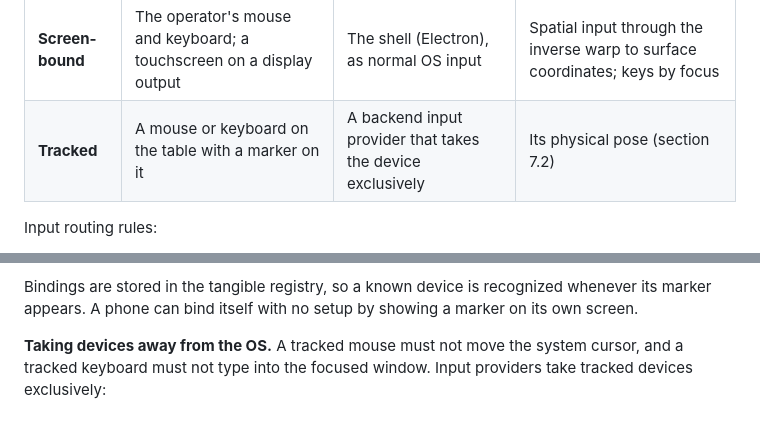
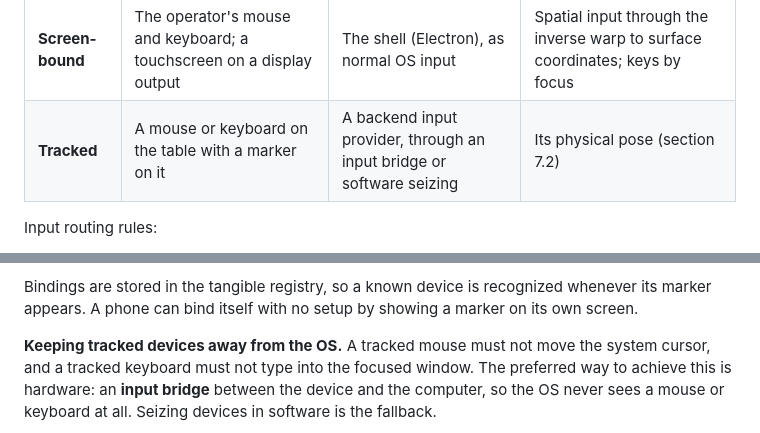
Before and after one commit to ProjectorOS/projector-os, a Markdown page: docs/architecture.md, 2 parts joined by grey strips. Drawn GitHub-style.

```diff
--- a/docs/architecture.md
+++ b/docs/architecture.md
@@ -346,7 +346,7 @@ There are two kinds of local device:
 | Kind | Example | Captured by | Routed by |
 |---|---|---|---|
 | **Screen-bound** | The operator's mouse and keyboard; a touchscreen on a display output | The shell (Electron), as normal OS input | Spatial input through the inverse warp to surface coordinates; keys by focus |
-| **Tracked** | A mouse or keyboard on the table with a marker on it | A backend input provider that takes the device exclusively | Its physical pose (section 7.2) |
+| **Tracked** | A mouse or keyboard on the table with a marker on it | A backend input provider, through an input bridge or software seizing | Its physical pose (section 7.2) |
 
 Input routing rules:
 
@@ -391,5 +391,5 @@ The router fuses both with a filter. HID deltas drive responsiveness, and camera
 
 Bindings are stored in the tangible registry, so a known device is recognized whenever its marker appears. A phone can bind itself with no setup by showing a marker on its own screen.
 
-**Taking devices away from the OS.** A tracked mouse must not move the system cursor, and a tracked keyboard must not type into the focused window. Input providers take tracked devices exclusively:
+**Keeping tracked devices away from the OS.** A tracked mouse must not move the system cursor, and a tracked keyboard must not type into the focused window. The preferred way to achieve this is hardware: an **input bridge** between the device and the computer, so the OS never sees a mouse or keyboard at all. Seizing devices in software is the fallback.
 
```
Also changed, not shown: other parts of docs/architecture.md (+42 -9 lines).
